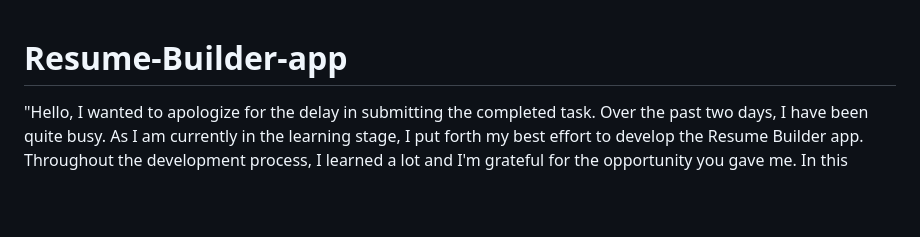
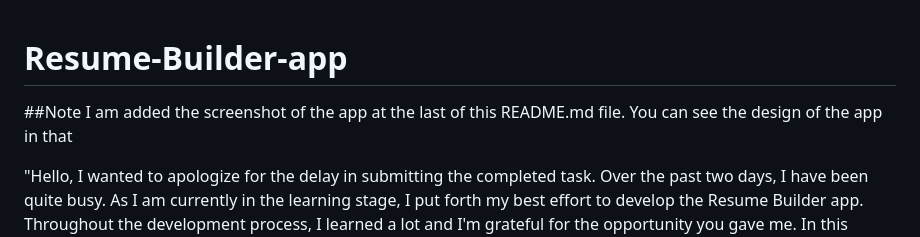
Before and after one commit to nameismani/Resume-Builder-app, a Markdown page: README.md, the part around the change. GitHub-like rendering; blank space fills up the shorter version.

Commit message:
Update README.md
Added note for the ss

```diff
--- a/README.md
+++ b/README.md
@@ -1,4 +1,6 @@
 # Resume-Builder-app
+
+##Note I am added the screenshot of the app at the last of this README.md file. You can see the design of the app in that
 
 "Hello, I wanted to apologize for the delay in submitting the completed task. Over the past two days, I have been quite busy. As I am currently in the learning stage, I put forth my best effort to develop the Resume Builder app. Throughout the development process, I learned a lot and I'm grateful for the opportunity you gave me. In this project, I decided not to use Bootstrap because I believed I could create a better app using CSS alone. This allowed me to gain more experience with CSS styling. Additionally, I learned about the 'react-tag-input' library and its implementation in the app.
 
```
